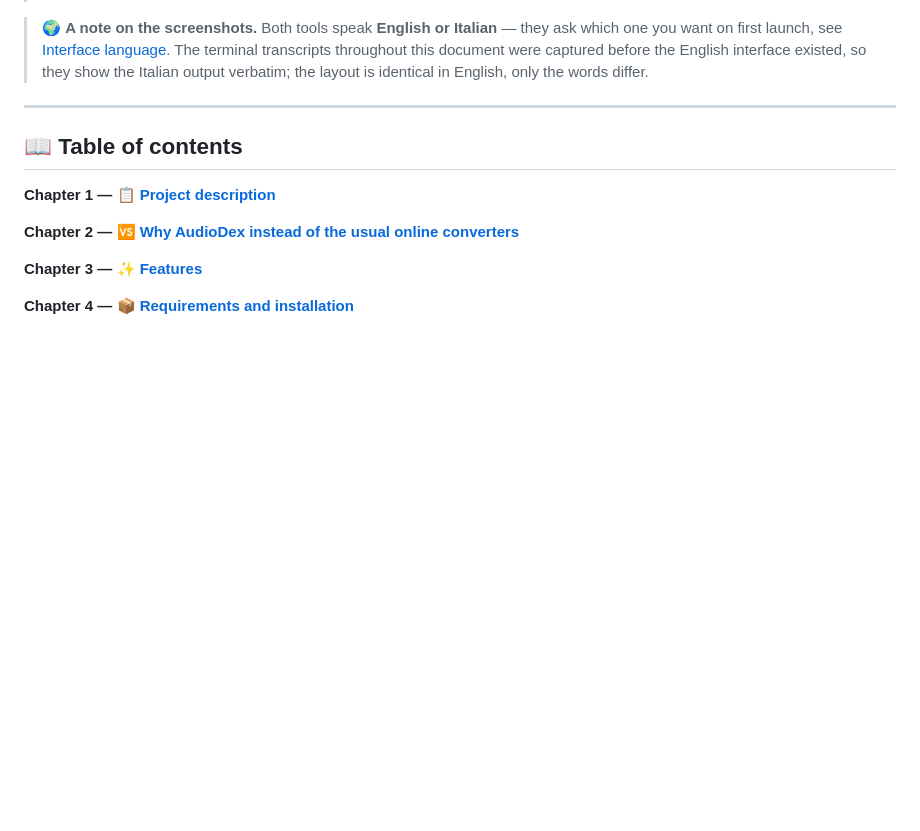
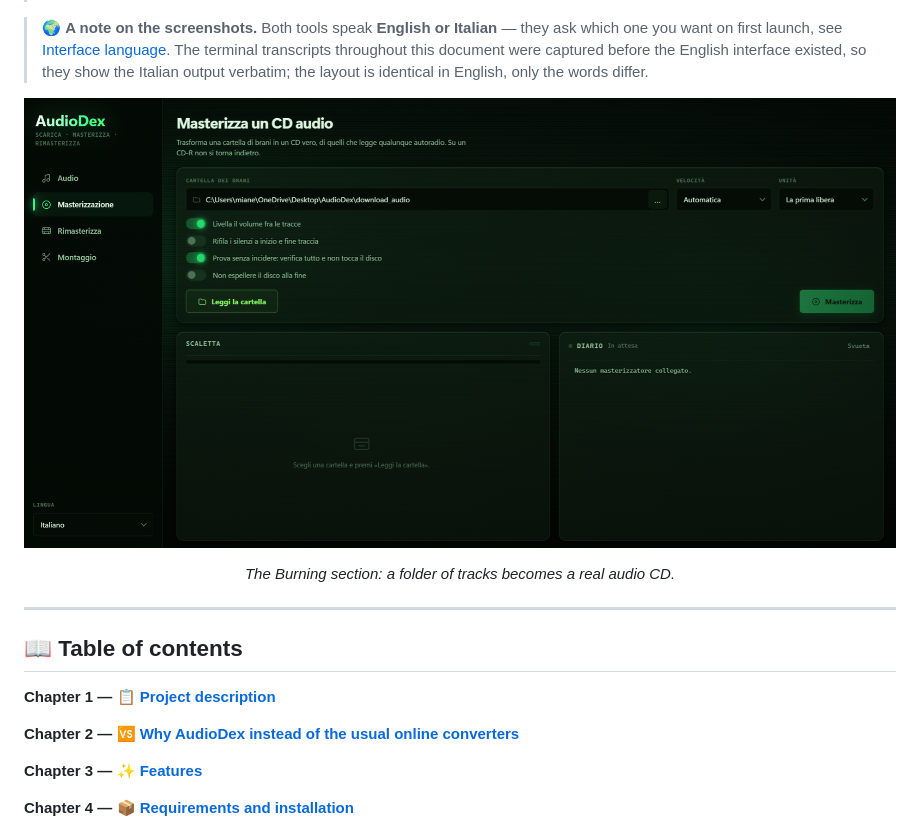
Before and after one commit to Imkun-on/AudioDex, a Markdown page: README.en.md, the part around the change printed below. Rendered like a GitHub page; pictures changed too: screenshot.png (added); blank space fills up the shorter version.

```diff
--- a/README.en.md
+++ b/README.en.md
@@ -116,6 +114,12 @@ pip install -r requirements.txt
 > The terminal transcripts throughout this document were captured before the English
 > interface existed, so they show the Italian output verbatim; the layout is identical
 > in English, only the words differ.
+
+<p align="center">
+  <img src="screenshot.png" alt="MediaDex — the Burning section" width="900">
+</p>
+
+<p align="center"><i>The Burning section: a folder of tracks becomes a real audio CD.</i></p>
 
 ---
 
```
Also changed, not shown: other parts of README.en.md (+0 -2 lines), README.md (+6 -2 lines), 1 other file.
